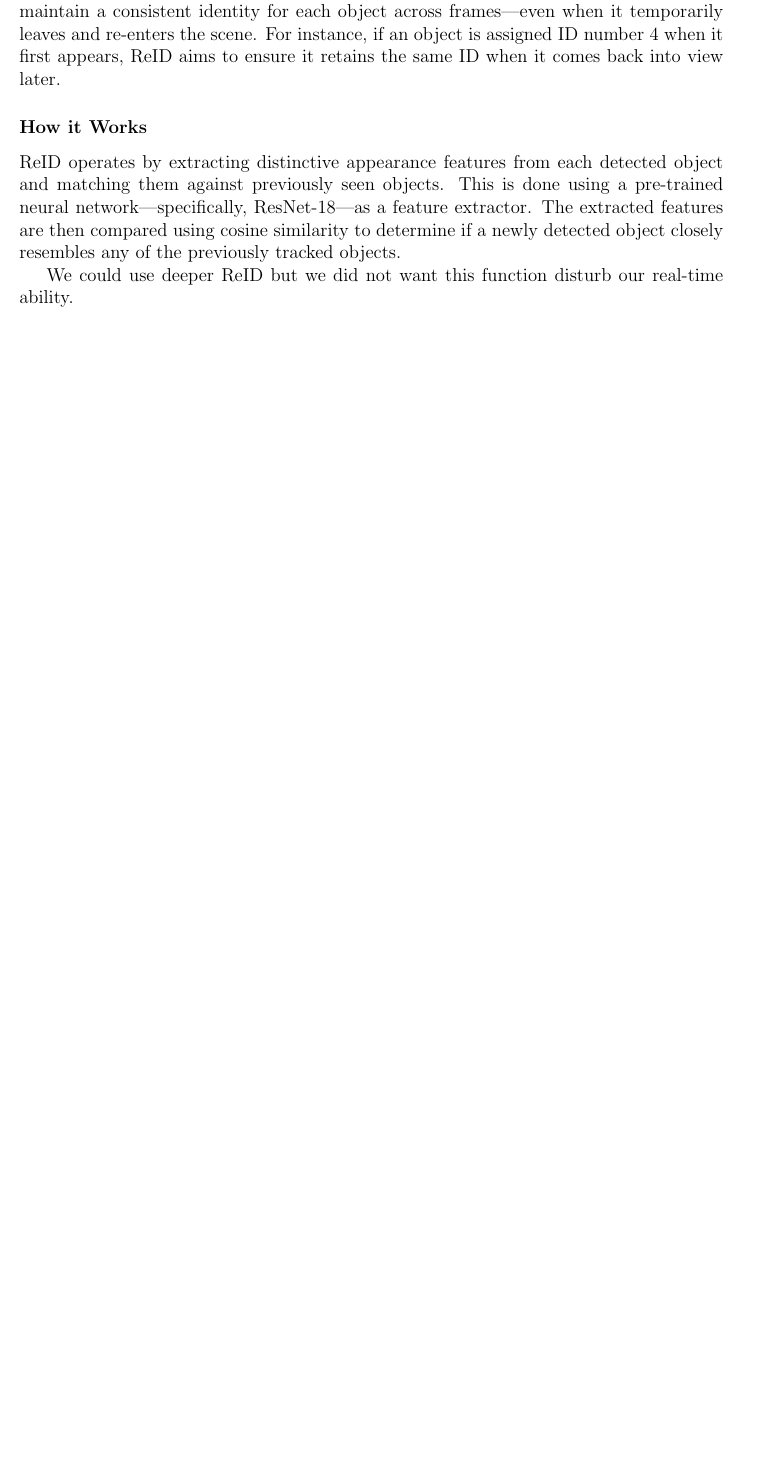
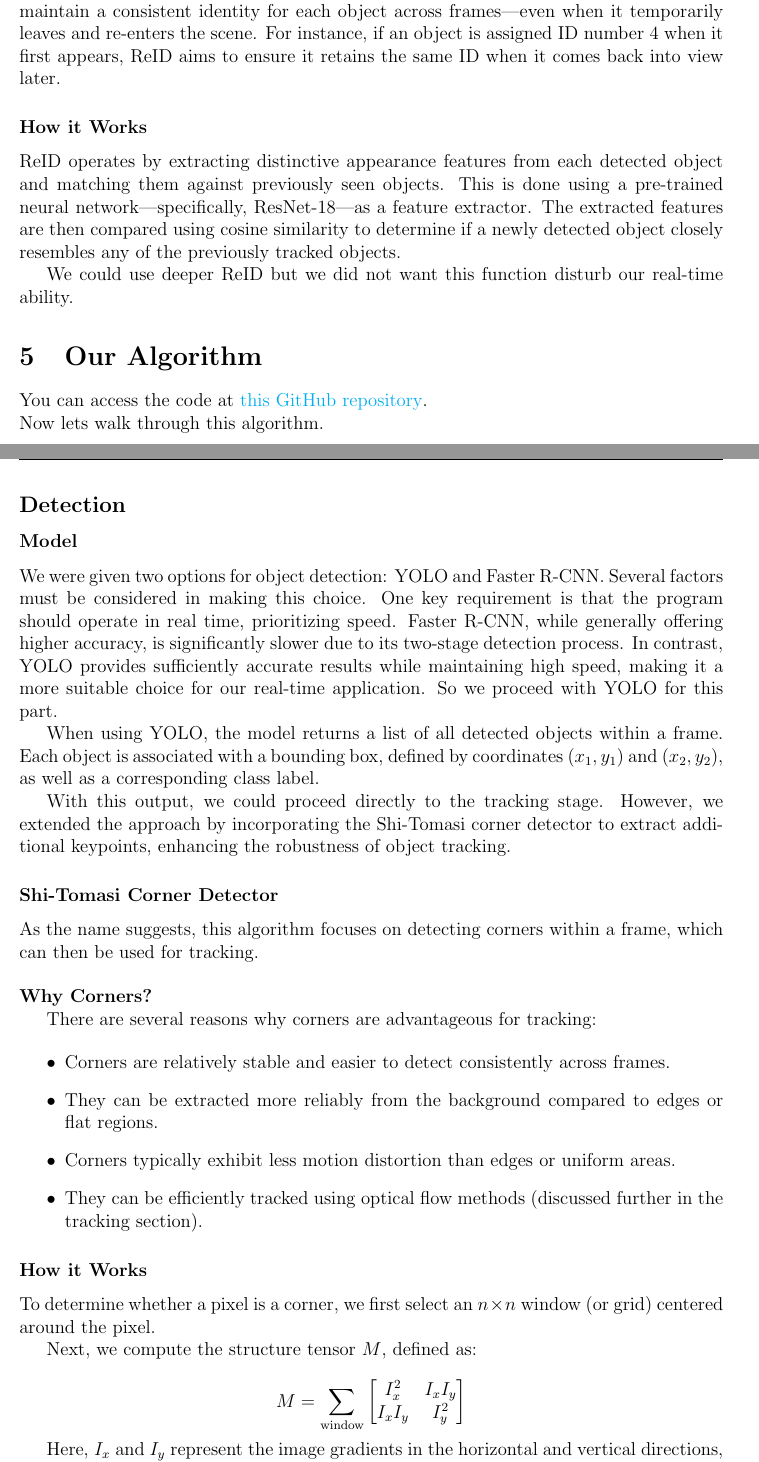
Before and after one commit to amirali83/Object-Detection-and-Tracking-with-OpenCV, a LaTeX document (latex/Untitled-1.tex): part of page 10 of 10 before the commit and two parts of pages 10 and 11 of 12 after it, the two joined at a grey line, cut so that both start at the same text, the shorter picture padded with empty space. Compiled offline with pdfLaTeX.

Commit message:
CompletingLatex

```diff
--- a/latex/Untitled-1.tex
+++ b/latex/Untitled-1.tex
@@ -415,3 +416,50 @@
 
 We could use deeper ReID but we did not want this function disturb our real-time ability.
 
+\section{Our Algorithm}
+
+You can access the code at \href{https://github.com/amirali83/Signal_Project_2025/tree/main/Codes/Ours}{this GitHub repository}. \\
+Now lets walk through this algorithm.
+
+\subsection{Detection}
+\subsubsection{Model}
+
+We were given two options for object detection: YOLO and Faster R-CNN.
+Several factors must be considered in making this choice. One key requirement is that the program should operate in real time, prioritizing speed.
+Faster R-CNN, while generally offering higher accuracy, is significantly slower due to its two-stage detection process. In contrast, YOLO provides sufficiently accurate results while maintaining high speed,
+making it a more suitable choice for our real-time application.
+So we proceed with YOLO for this part.
+
+When using YOLO, the model returns a list of all detected objects within a frame. Each object is associated with a bounding box, defined by coordinates $(x_1, y_1)$ and $(x_2, y_2)$, as well as a corresponding class label.
+
+With this output, we could proceed directly to the tracking stage. However, we extended the approach by incorporating the Shi-Tomasi corner detector to extract additional keypoints, enhancing the robustness of object tracking.
+
+\subsubsection{Shi-Tomasi Corner Detector}
+
+As the name suggests, this algorithm focuses on detecting corners within a frame, which can then be used for tracking. \\[0.5cm]
+\textbf{Why Corners?}
+
+There are several reasons why corners are advantageous for tracking:
+
+\begin{itemize}
+    \item Corners are relatively stable and easier to detect consistently across frames.
+    \item They can be extracted more reliably from the background compared to edges or flat regions.
+    \item Corners typically exhibit less motion distortion than edges or uniform areas.
+    \item They can be efficiently tracked using optical flow methods (discussed further in the tracking section).
+\end{itemize}
+
+\subsubsection{How it Works}
+
+To determine whether a pixel is a corner, we first select an $n \times n$ window (or grid) centered around the pixel.
+
+Next, we compute the structure tensor \( M \), defined as:
+
+\[
+M = \sum_{\text{window}}
+\begin{bmatrix}
+I_x^2 & I_x I_y \\
+I_x I_y & I_y^2
+\end{bmatrix}
+\]
+
+Here, \( I_x \) and \( I_y \) represent the image gradients in the horizontal and vertical directions, respectively. The summation is performed over all pixels in the selected window.
@@ -417,0 +473 @@
+    \item Both \( \lambda_1 \) and \( \lambda_2 \) are small \( \rightarrow \) the region is a \textbf{flat surface}.
```
Also changed, not shown: latex/Untitled-1.pdf, latex/Untitled-1.tex (28 more changed lines), 7 other files.
